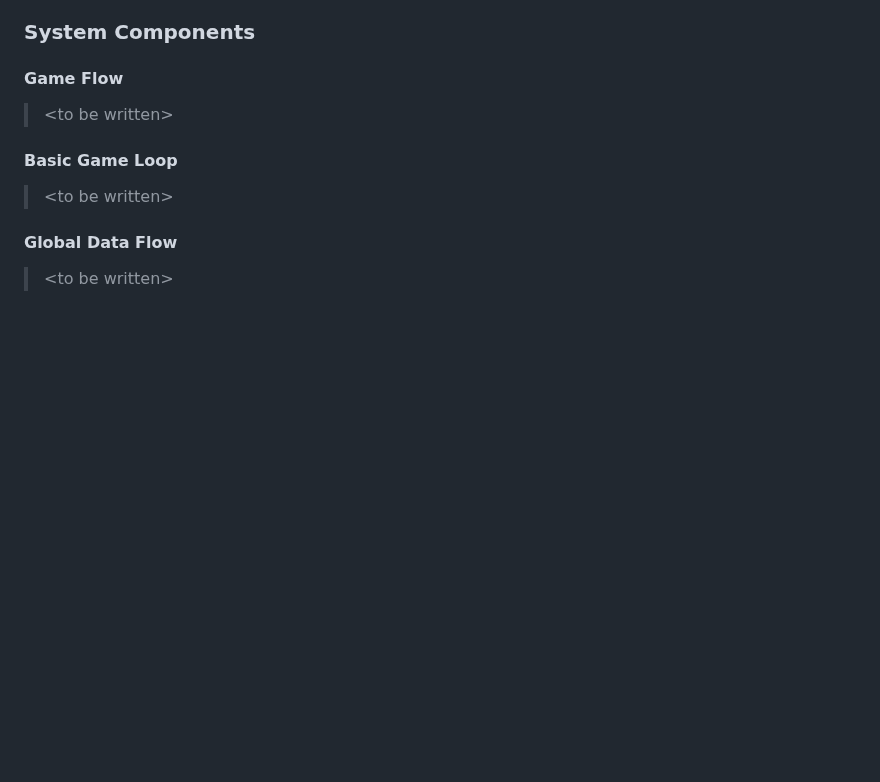
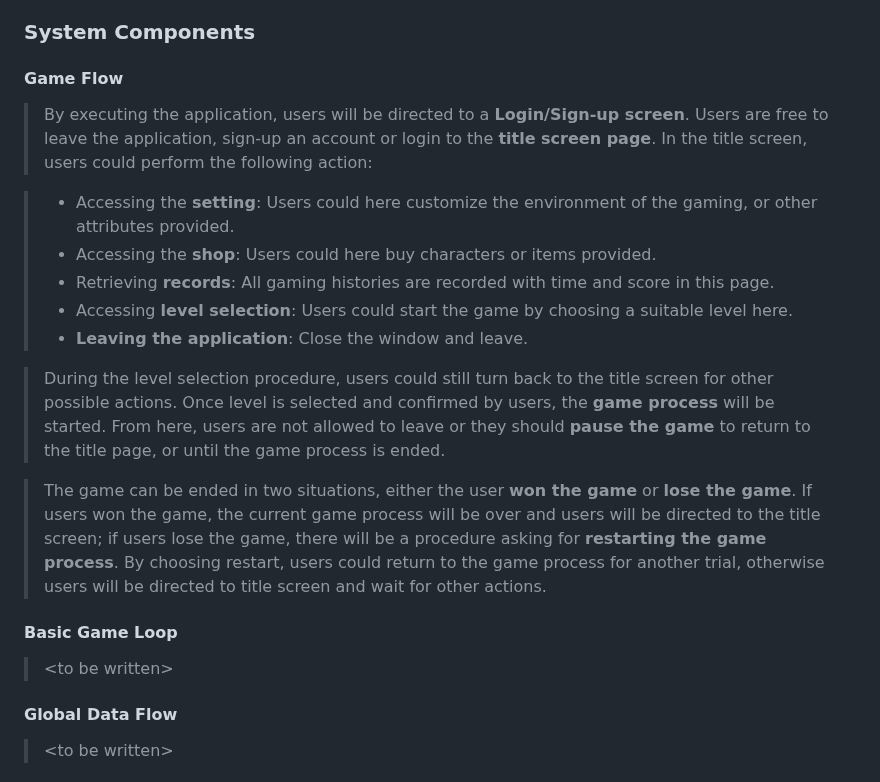
Before and after one commit to Mokmokhi/Pacman, a Markdown page: High_Level_Design.md, the part around one of its changes. Drawn GitHub-style; blank space fills up the shorter version.

```diff
--- a/High_Level_Design.md
+++ b/High_Level_Design.md
@@ -124,7 +124,17 @@ Table of content
 ### System Components
 
 #### **Game Flow**
-> \<to be written>
+> By executing the application, users will be directed to a **Login/Sign-up screen**. Users are free to leave the application, sign-up an account or login to the **title screen page**. In the title screen, users could perform the following action:
+
+> - Accessing the **setting**: Users could here customize the environment of the gaming, or other attributes provided.
+> - Accessing the **shop**: Users could here buy characters or items provided.
+> - Retrieving **records**: All gaming histories are recorded with time and score in this page.
+> - Accessing **level selection**: Users could start the game by choosing a suitable level here.
+> - **Leaving the application**: Close the window and leave.
+
+> During the level selection procedure, users could still turn back to the title screen for other possible actions. Once level is selected and confirmed by users, the **game process** will be started. From here, users are not allowed to leave or they should **pause the game** to return to the title page, or until the game process is ended.
+
+> The game can be ended in two situations, either the user **won the game** or **lose the game**. If users won the game, the current game process will be over and users will be directed to the title screen; if users lose the game, there will be a procedure asking for **restarting the game process**. By choosing restart, users could return to the game process for another trial, otherwise users will be directed to title screen and wait for other actions.
 
 #### **Basic Game Loop**
 > \<to be written>
```
Also changed, not shown: other parts of High_Level_Design.md (+4 -4 lines).
